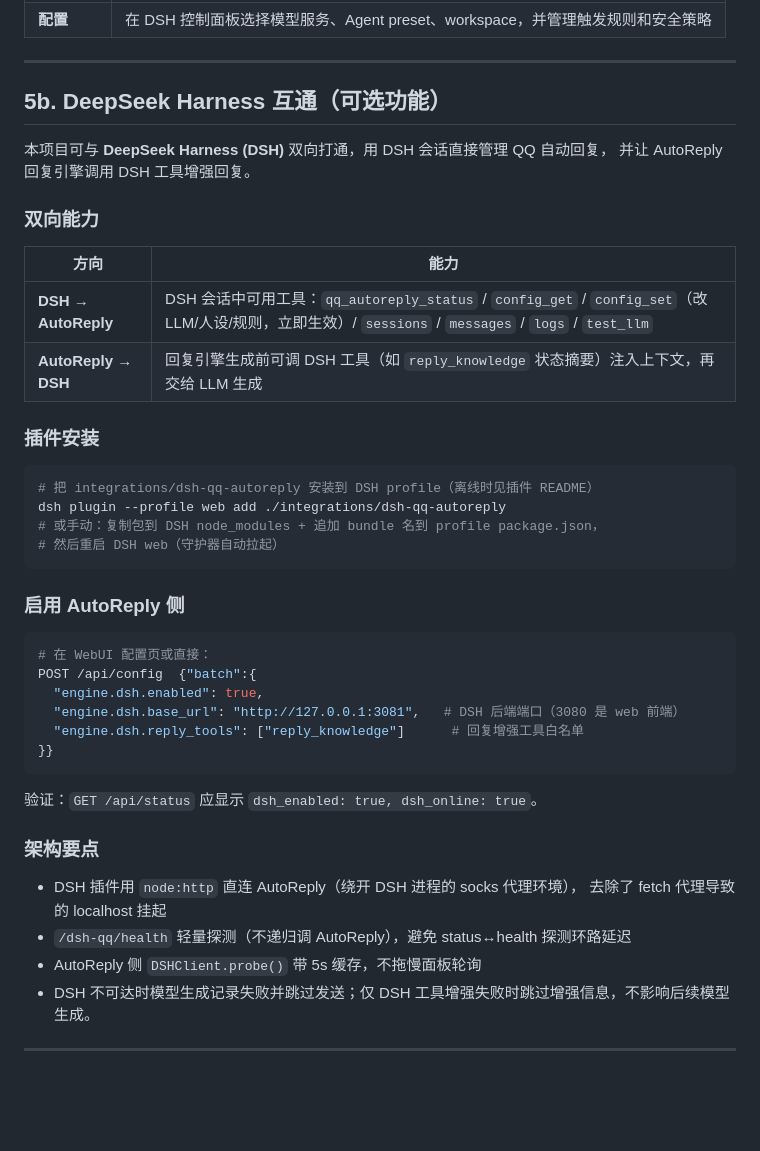
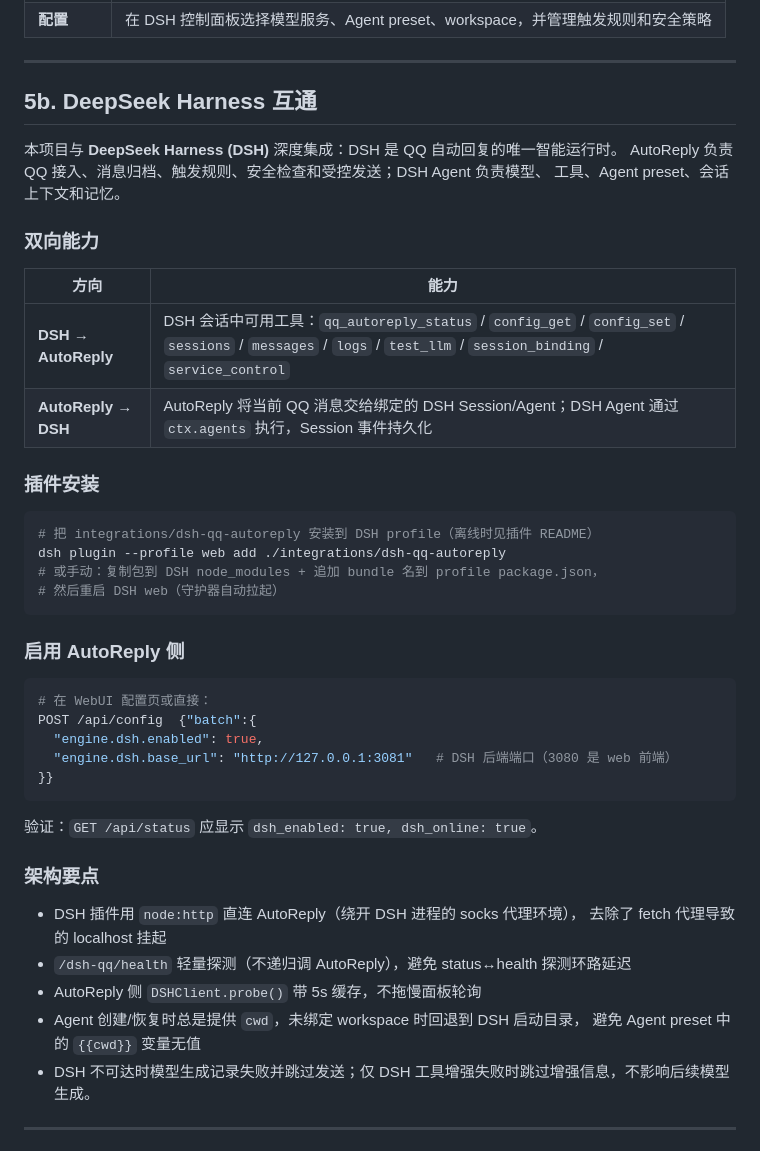
Before and after one commit to zicongzhou79-sys/dsh-autoreply, a Markdown page: README.md, the part around the change. Rendered like a GitHub page; blank space fills up the shorter version.

Commit message:
docs: update README to Session/Agent-only DSH integration

````diff
--- a/README.md
+++ b/README.md
@@ -108,17 +108,18 @@ bash scripts/start.sh --bg     # 后台运行，日志看 logs/backend.log
 
 ---
 
-## 5b. DeepSeek Harness 互通（可选功能）
+## 5b. DeepSeek Harness 互通
 
-本项目可与 **DeepSeek Harness (DSH)** 双向打通，用 DSH 会话直接管理 QQ 自动回复，
-并让 AutoReply 回复引擎调用 DSH 工具增强回复。
+本项目与 **DeepSeek Harness (DSH)** 深度集成：DSH 是 QQ 自动回复的唯一智能运行时。
+AutoReply 负责 QQ 接入、消息归档、触发规则、安全检查和受控发送；DSH Agent 负责模型、
+工具、Agent preset、会话上下文和记忆。
 
 ### 双向能力
 
 | 方向 | 能力 |
 |---|---|
-| **DSH → AutoReply** | DSH 会话中可用工具：`qq_autoreply_status` / `config_get` / `config_set`（改 LLM/人设/规则，立即生效）/ `sessions` / `messages` / `logs` / `test_llm` |
-| **AutoReply → DSH** | 回复引擎生成前可调 DSH 工具（如 `reply_knowledge` 状态摘要）注入上下文，再交给 LLM 生成 |
+| **DSH → AutoReply** | DSH 会话中可用工具：`qq_autoreply_status` / `config_get` / `config_set` / `sessions` / `messages` / `logs` / `test_llm` / `session_binding` / `service_control` |
+| **AutoReply → DSH** | AutoReply 将当前 QQ 消息交给绑定的 DSH Session/Agent；DSH Agent 通过 `ctx.agents` 执行，Session 事件持久化 |
 
 ### 插件安装
 
@@ -135,8 +136,7 @@ dsh plugin --profile web add ./integrations/dsh-qq-autoreply
 # 在 WebUI 配置页或直接：
 POST /api/config  {"batch":{
   "engine.dsh.enabled": true,
-  "engine.dsh.base_url": "http://127.0.0.1:3081",   # DSH 后端端口（3080 是 web 前端）
-  "engine.dsh.reply_tools": ["reply_knowledge"]      # 回复增强工具白名单
+  "engine.dsh.base_url": "http://127.0.0.1:3081"   # DSH 后端端口（3080 是 web 前端）
 }}
 ```
 
@@ -148,6 +148,8 @@ POST /api/config  {"batch":{
   去除了 fetch 代理导致的 localhost 挂起
 - `/dsh-qq/health` 轻量探测（不递归调 AutoReply），避免 status↔health 探测环路延迟
 - AutoReply 侧 `DSHClient.probe()` 带 5s 缓存，不拖慢面板轮询
+- Agent 创建/恢复时总是提供 `cwd`，未绑定 workspace 时回退到 DSH 启动目录，
+  避免 Agent preset 中的 `{{cwd}}` 变量无值
 - DSH 不可达时模型生成记录失败并跳过发送；仅 DSH 工具增强失败时跳过增强信息，不影响后续模型生成。
 
 ---
````
